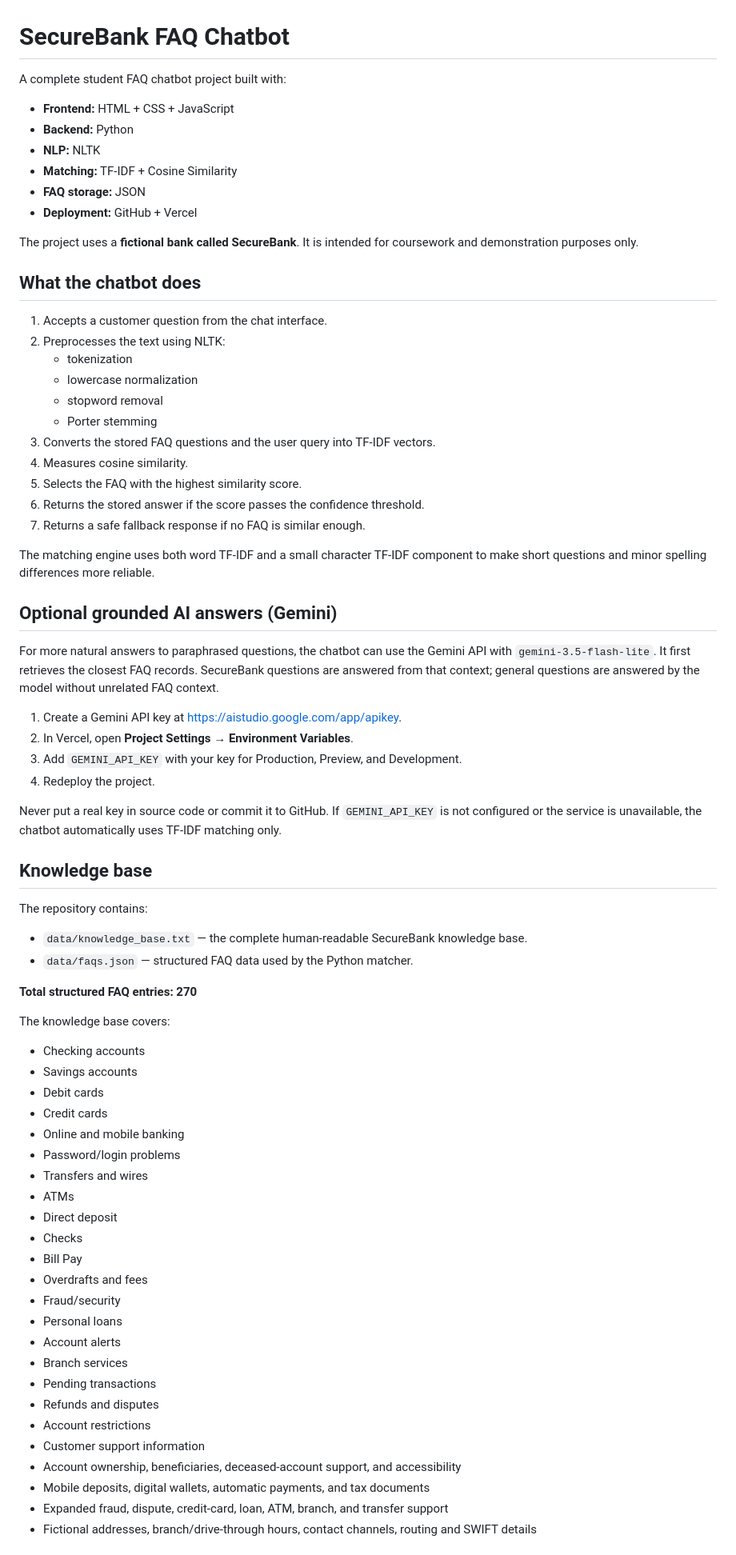
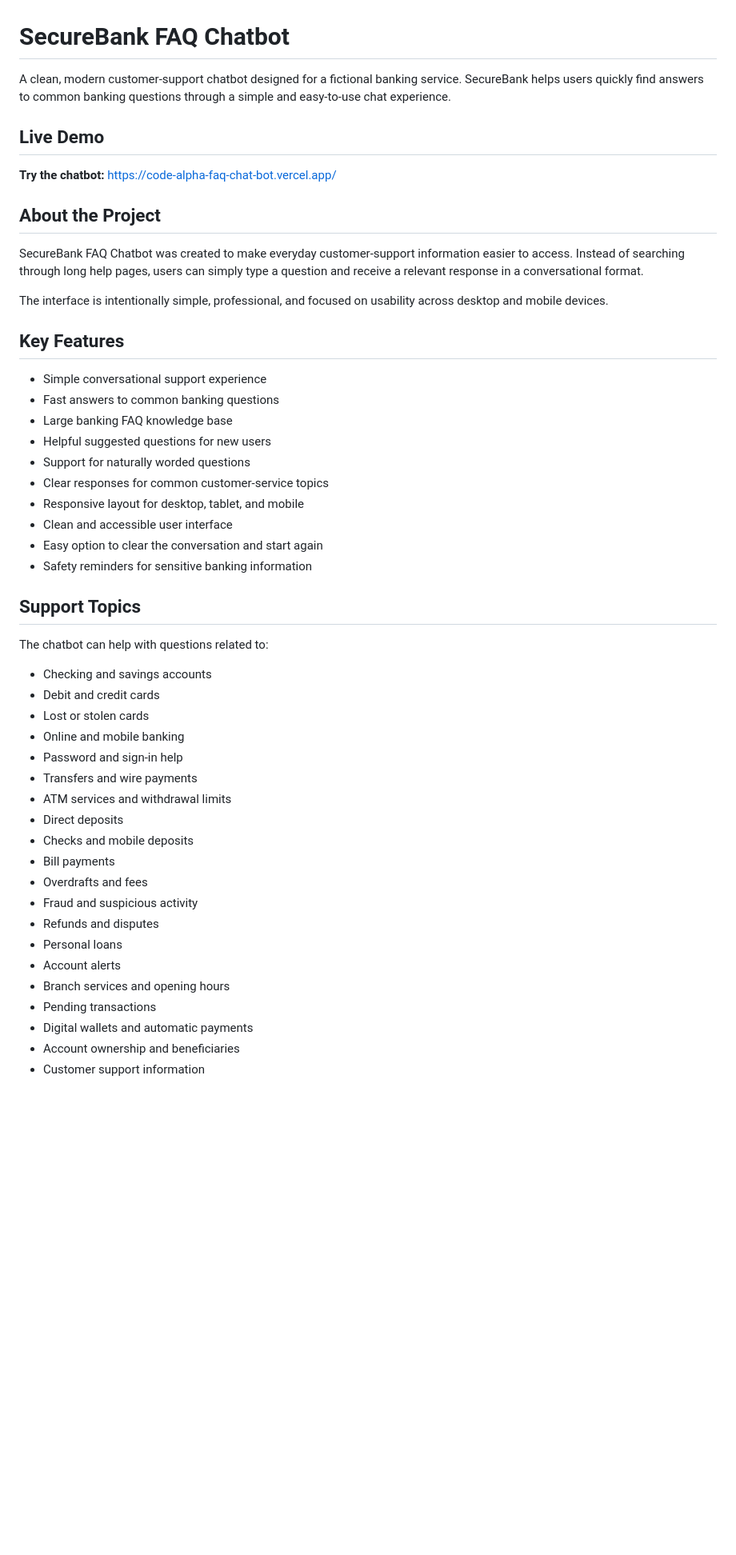
Before and after one commit to arslanrajput-sys/CodeAlpha_FAQ_ChatBot, a Markdown page: README.md, the part around one of its changes. Shown at 80% size. Rendered like a GitHub page; blank space fills up the shorter version.

Commit message:
Improve project README

```diff
--- a/README.md
+++ b/README.md
@@ -1,76 +1,52 @@
 # SecureBank FAQ Chatbot
 
-A complete student FAQ chatbot project built with:
+A clean, modern customer-support chatbot designed for a fictional banking service. SecureBank helps users quickly find answers to common banking questions through a simple and easy-to-use chat experience.
 
-- **Frontend:** HTML + CSS + JavaScript
-- **Backend:** Python
-- **NLP:** NLTK
-- **Matching:** TF-IDF + Cosine Similarity
-- **FAQ storage:** JSON
-- **Deployment:** GitHub + Vercel
+## Live Demo
 
-The project uses a **fictional bank called SecureBank**. It is intended for coursework and demonstration purposes only.
+**Try the chatbot:** https://code-alpha-faq-chat-bot.vercel.app/
 
-## What the chatbot does
+## About the Project
 
-1. Accepts a customer question from the chat interface.
-2. Preprocesses the text using NLTK:
-   - tokenization
-   - lowercase normalization
-   - stopword removal
-   - Porter stemming
-3. Converts the stored FAQ questions and the user query into TF-IDF vectors.
-4. Measures cosine similarity.
-5. Selects the FAQ with the highest similarity score.
-6. Returns the stored answer if the score passes the confidence threshold.
-7. Returns a safe fallback response if no FAQ is similar enough.
+SecureBank FAQ Chatbot was created to make everyday customer-support information easier to access. Instead of searching through long help pages, users can simply type a question and receive a relevant response in a conversational format.
 
-The matching engine uses both word TF-IDF and a small character TF-IDF component to make short questions and minor spelling differences more reliable.
+The interface is intentionally simple, professional, and focused on usability across desktop and mobile devices.
 
-## Optional grounded AI answers (Gemini)
+## Key Features
 
-For more natural answers to paraphrased questions, the chatbot can use the Gemini API with `gemini-3.5-flash-lite`. It first retrieves the closest FAQ records. SecureBank questions are answered from that context; general questions are answered by the model without unrelated FAQ context.
+- Simple conversational support experience
+- Fast answers to common banking questions
+- Large banking FAQ knowledge base
+- Helpful suggested questions for new users
+- Support for naturally worded questions
+- Clear responses for common customer-service topics
+- Responsive layout for desktop, tablet, and mobile
+- Clean and accessible user interface
+- Easy option to clear the conversation and start again
+- Safety reminders for sensitive banking information
 
-1. Create a Gemini API key at https://aistudio.google.com/app/apikey.
-2. In Vercel, open **Project Settings → Environment Variables**.
-3. Add `GEMINI_API_KEY` with your key for Production, Preview, and Development.
-4. Redeploy the project.
+## Support Topics
 
-Never put a real key in source code or commit it to GitHub. If `GEMINI_API_KEY` is not configured or the service is unavailable, the chatbot automatically uses TF-IDF matching only.
+The chatbot can help with questions related to:
 
-## Knowledge base
-
-The repository contains:
-
-- `data/knowledge_base.txt` — the complete human-readable SecureBank knowledge base.
-- `data/faqs.json` — structured FAQ data used by the Python matcher.
-
-**Total structured FAQ entries: 270**
-
-The knowledge base covers:
-
-- Checking accounts
-- Savings accounts
-- Debit cards
-- Credit cards
+- Checking and savings accounts
+- Debit and credit cards
+- Lost or stolen cards
 - Online and mobile banking
-- Password/login problems
-- Transfers and wires
-- ATMs
-- Direct deposit
-- Checks
-- Bill Pay
+- Password and sign-in help
+- Transfers and wire payments
+- ATM services and withdrawal limits
+- Direct deposits
+- Checks and mobile deposits
+- Bill payments
 - Overdrafts and fees
-- Fraud/security
+- Fraud and suspicious activity
+- Refunds and disputes
 - Personal loans
 - Account alerts
-- Branch services
+- Branch services and opening hours
 - Pending transactions
-- Refunds and disputes
-- Account restrictions
+- Digital wallets and automatic payments
+- Account ownership and beneficiaries
 - Customer support information
-- Account ownership, beneficiaries, deceased-account support, and accessibility
-- Mobile deposits, digital wallets, automatic payments, and tax documents
-- Expanded fraud, dispute, credit-card, loan, ATM, branch, and transfer support
-- Fictional addresses, branch/drive-through hours, contact channels, routing and SWIFT details
 
```
Also changed, not shown: other parts of README.md (+23 -111 lines).
